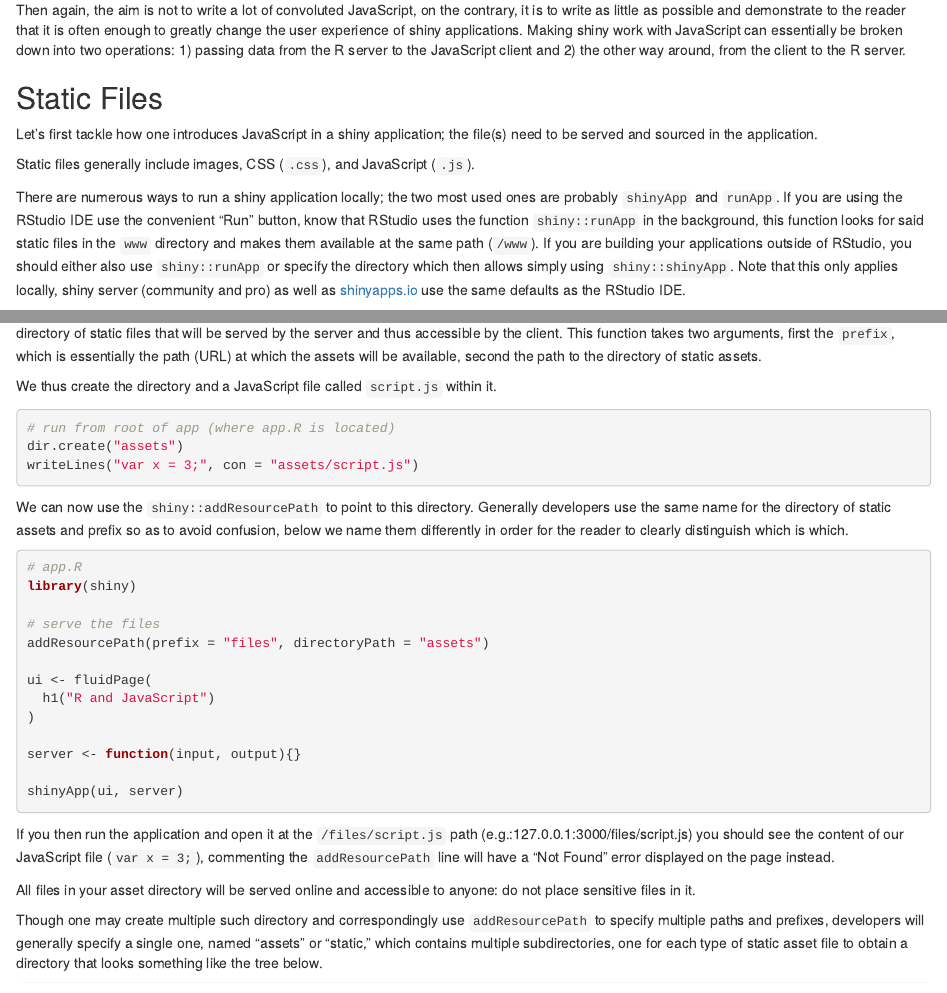
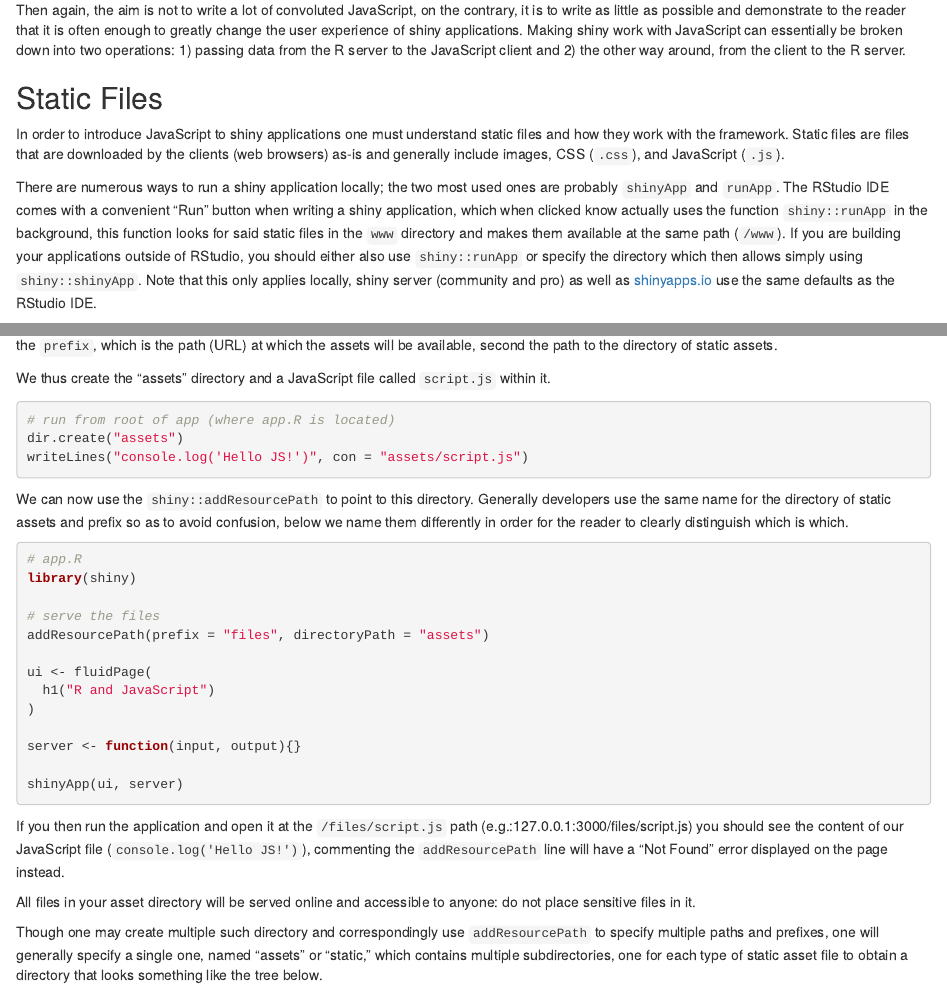
Before and after one commit to JohnCoene/javascript-for-r, an R Markdown document (04-Shiny.Rmd): the page in a window 1100 px wide, from 120 px down, and a second part further down, joined at a grey line. Rendered offline with R 4.5, knitr and Pandoc, with nearby package versions; drawn as R Markdown's standard HTML page in place of the format the file asks for.

Commit message:
improve static files section of shiny chapter

````diff
--- a/04-Shiny.Rmd
+++ b/04-Shiny.Rmd
@@ -6,10 +6,7 @@ Then again, the aim is not to write a lot of convoluted JavaScript, on the contr
 
 ## Static Files {-}
 
-Let's first tackle how one introduces JavaScript in a shiny application; the file(s) need to be served and sourced in the application.
+In order to introduce JavaScript to shiny applications one must understand static files and how they work with the framework. Static files are files that are downloaded by the clients (web browsers) as-is and generally include images, CSS (`.css`), and JavaScript (`.js`).
 
-```{block, class='note'}
-Static files generally include images, CSS (`.css`), and JavaScript (`.js`).
-```
+There are numerous ways to run a shiny application locally; the two most used ones are probably `shinyApp` and `runApp`. The RStudio IDE comes with a convenient "Run" button when writing a shiny application, which when clicked know actually uses the function `shiny::runApp` in the background, this function looks for said static files in the `www` directory and makes them available at the same path (`/www`). If you are building your applications outside of RStudio, you should either also use `shiny::runApp` or specify the directory which then allows simply using `shiny::shinyApp`. Note that this only applies locally, shiny server (community and pro) as well as [shinyapps.io](https://www.shinyapps.io/) use the same defaults as the RStudio IDE.
 
-There are numerous ways to run a shiny application locally; the two most used ones are probably `shinyApp` and `runApp`. If you are using the RStudio IDE use the convenient "Run" button, know that RStudio uses the function `shiny::runApp` in the background, this function looks for said static files in the `www` directory and makes them available at the same path (`/www`). If you are building your applications outside of RStudio, you should either also use `shiny::runApp` or specify the directory which then allows simply using `shiny::shinyApp`. Note that this only applies locally, shiny server (community and pro) as well as [shinyapps.io](https://www.shinyapps.io/) use the same defaults as the RStudio IDE.
@@ -18,12 +16,10 @@ In order to ensure the code in this book can run regardless of the reader's mach
 
-Below we build a basic shiny application, however, before we define the ui and server we use the `shiny::addResourcePath` function to specify a directory of static files that will be served by the server and thus accessible by the client. This function takes two arguments, first the `prefix`, which is essentially the path (URL) at which the assets will be available, second the path to the directory of static assets.
-
-We thus create the directory and a JavaScript file called `script.js` within it.
+We thus create the "assets" directory and a JavaScript file called `script.js` within it.
 
 ```r
 # run from root of app (where app.R is located)
 dir.create("assets")
-writeLines("var x = 3;", con = "assets/script.js")
+writeLines("console.log('Hello JS!')", con = "assets/script.js")
 ```
 
 We can now use the `shiny::addResourcePath` to point to this directory. Generally developers use the same name for the directory of static assets and prefix so as to avoid confusion, below we name them differently in order for the reader to clearly distinguish which is which.
@@ -44,13 +40,13 @@ server <- function(input, output){}
 shinyApp(ui, server)
 ```
 
-If you then run the application and open it at the `/files/script.js` path (e.g.:127.0.0.1:3000/files/script.js) you should see the content of our JavaScript file (`var x = 3;`), commenting the `addResourcePath` line will have a "Not Found" error displayed on the page instead.
+If you then run the application and open it at the `/files/script.js` path (e.g.:127.0.0.1:3000/files/script.js) you should see the content of our JavaScript file (`console.log('Hello JS!')`), commenting the `addResourcePath` line will have a "Not Found" error displayed on the page instead.
 
 ```{block, class='important'}
 All files in your asset directory will be served online and accessible to anyone: do not place sensitive files in it.
 ```
 
-Though one may create multiple such directory and correspondingly use `addResourcePath` to specify multiple paths and prefixes, developers will generally specify a single one, named "assets" or "static," which contains multiple subdirectories, one for each type of static asset file to obtain a directory that looks something like the tree below.
+Though one may create multiple such directory and correspondingly use `addResourcePath` to specify multiple paths and prefixes, one will generally specify a single one, named "assets" or "static," which contains multiple subdirectories, one for each type of static asset file to obtain a directory that looks something like the tree below.
 
 ```
 assets/
````
Also changed, not shown: 04-Shiny.Rmd (3 more changed lines).
